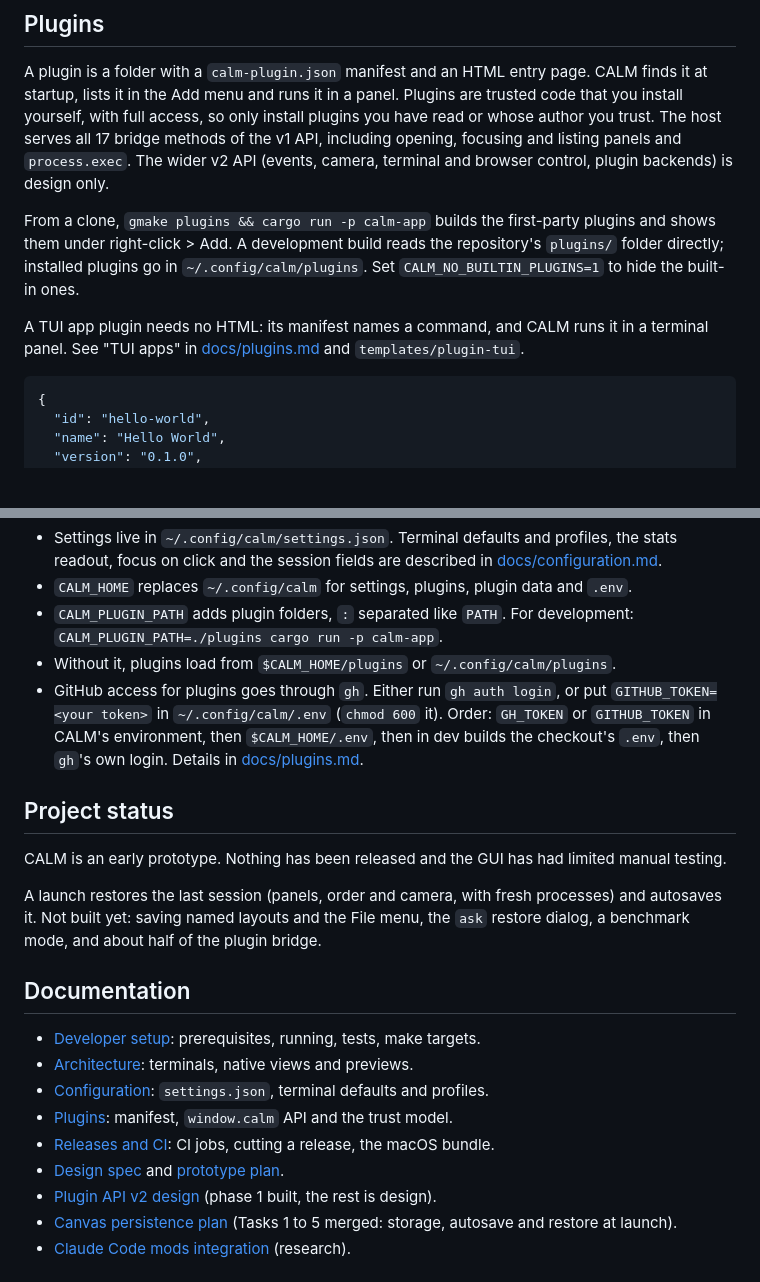
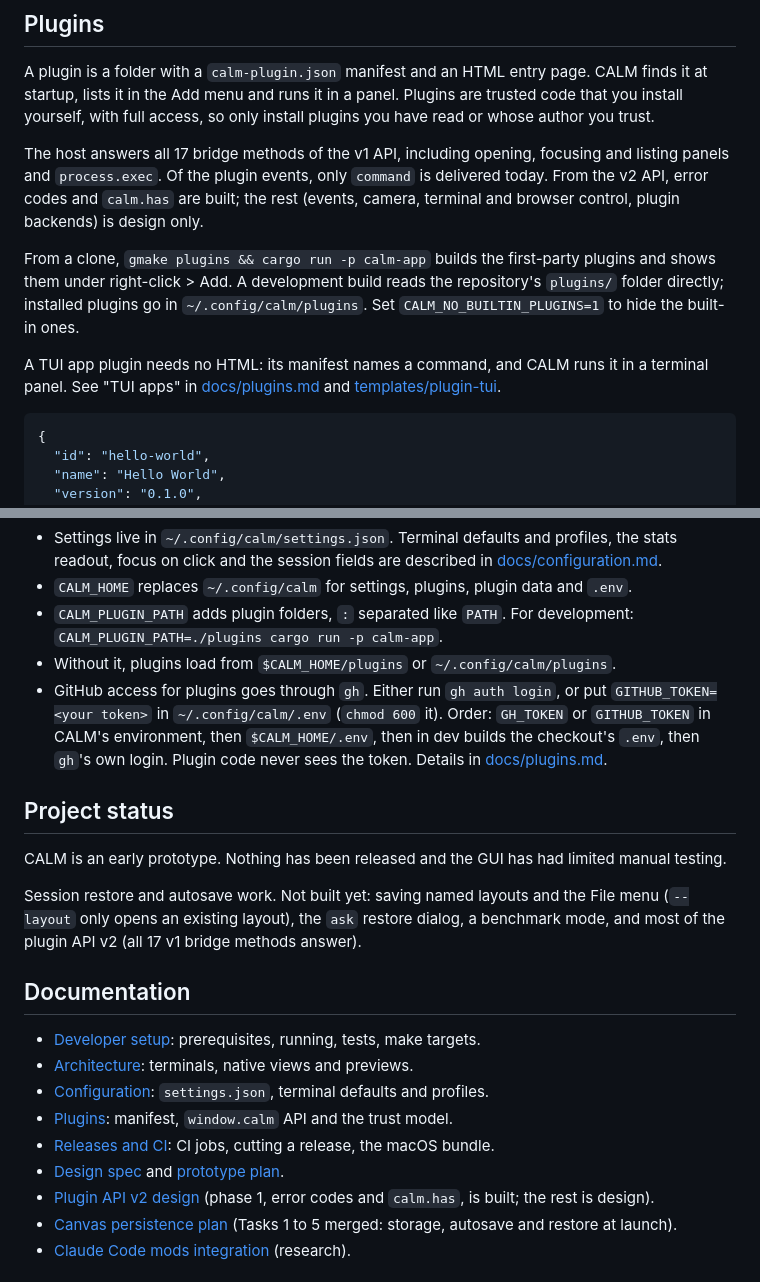
Before and after one commit to kolezka/CALM, a Markdown page: README.md, 2 parts joined by grey strips. Rendered like a GitHub page; blank space fills up the shorter version.

````diff
--- a/README.md
+++ b/README.md
@@ -135,8 +195,11 @@ Scrolling over empty canvas pans it. Scrolling over a terminal scrolls the termi
 A plugin is a folder with a `calm-plugin.json` manifest and an HTML entry page. CALM finds it
 at startup, lists it in the Add menu and runs it in a panel. Plugins are trusted code that you
 install yourself, with full access, so only install plugins you have read or whose author you
-trust. The host serves all 17 bridge methods of the v1 API, including opening, focusing and
-listing panels and `process.exec`. The wider v2 API (events, camera, terminal and browser
+trust.
+
+The host answers all 17 bridge methods of the v1 API, including opening, focusing and listing
+panels and `process.exec`. Of the plugin events, only `command` is delivered today. From the
+v2 API, error codes and `calm.has` are built; the rest (events, camera, terminal and browser
 control, plugin backends) is design only.
 
 From a clone, `gmake plugins && cargo run -p calm-app` builds the first-party plugins and shows
@@ -146,7 +209,7 @@ hide the built-in ones.
 
 A TUI app plugin needs no HTML: its manifest names a command, and CALM runs it in a terminal
 panel. See "TUI apps" in [docs/plugins.md](docs/plugins.md#tui-apps) and
-`templates/plugin-tui`.
+[templates/plugin-tui](templates/plugin-tui/README.md).
 
 ```json
 {
@@ -173,17 +236,17 @@ from the TSX template in [templates/plugin-tsx](templates/plugin-tsx/README.md).
 - GitHub access for plugins goes through `gh`. Either run `gh auth login`, or put
   `GITHUB_TOKEN=<your token>` in `~/.config/calm/.env` (`chmod 600` it). Order:
   `GH_TOKEN` or `GITHUB_TOKEN` in CALM's environment, then `$CALM_HOME/.env`, then in dev
-  builds the checkout's `.env`, then `gh`'s own login. Details in
-  [docs/plugins.md](docs/plugins.md#github-access).
+  builds the checkout's `.env`, then `gh`'s own login. Plugin code never sees the token.
+  Details in [docs/plugins.md](docs/plugins.md#github-access).
 
 ## Project status
 
 CALM is an early prototype. Nothing has been released and the GUI has had limited manual
 testing.
 
-A launch restores the last session (panels, order and camera, with fresh processes) and
-autosaves it. Not built yet: saving named layouts and the File menu, the `ask` restore
-dialog, a benchmark mode, and about half of the plugin bridge.
+Session restore and autosave work. Not built yet: saving named layouts and the File menu
+(`--layout` only opens an existing layout), the `ask` restore dialog, a benchmark mode, and
+most of the plugin API v2 (all 17 v1 bridge methods answer).
 
 ## Documentation
 
@@ -195,7 +258,7 @@ dialog, a benchmark mode, and about half of the plugin bridge.
 - [Design spec](docs/superpowers/specs/2026-10-31-calm-design.md) and
   [prototype plan](docs/superpowers/plans/2026-10-31-calm-prototype.md).
 - [Plugin API v2 design](docs/superpowers/specs/2026-10-31-plugin-api-v2-design.md)
-  (phase 1 built, the rest is design).
+  (phase 1, error codes and `calm.has`, is built; the rest is design).
 - [Canvas persistence plan](docs/superpowers/plans/2026-10-31-canvas-persistence.md)
   (Tasks 1 to 5 merged: storage, autosave and restore at launch).
 - [Claude Code mods integration](docs/superpowers/specs/2026-10-31-claude-code-mods-integration.md)
````
Also changed, not shown: other parts of README.md (+85 -25 lines), assets/screenshots/canvas.png (added).
